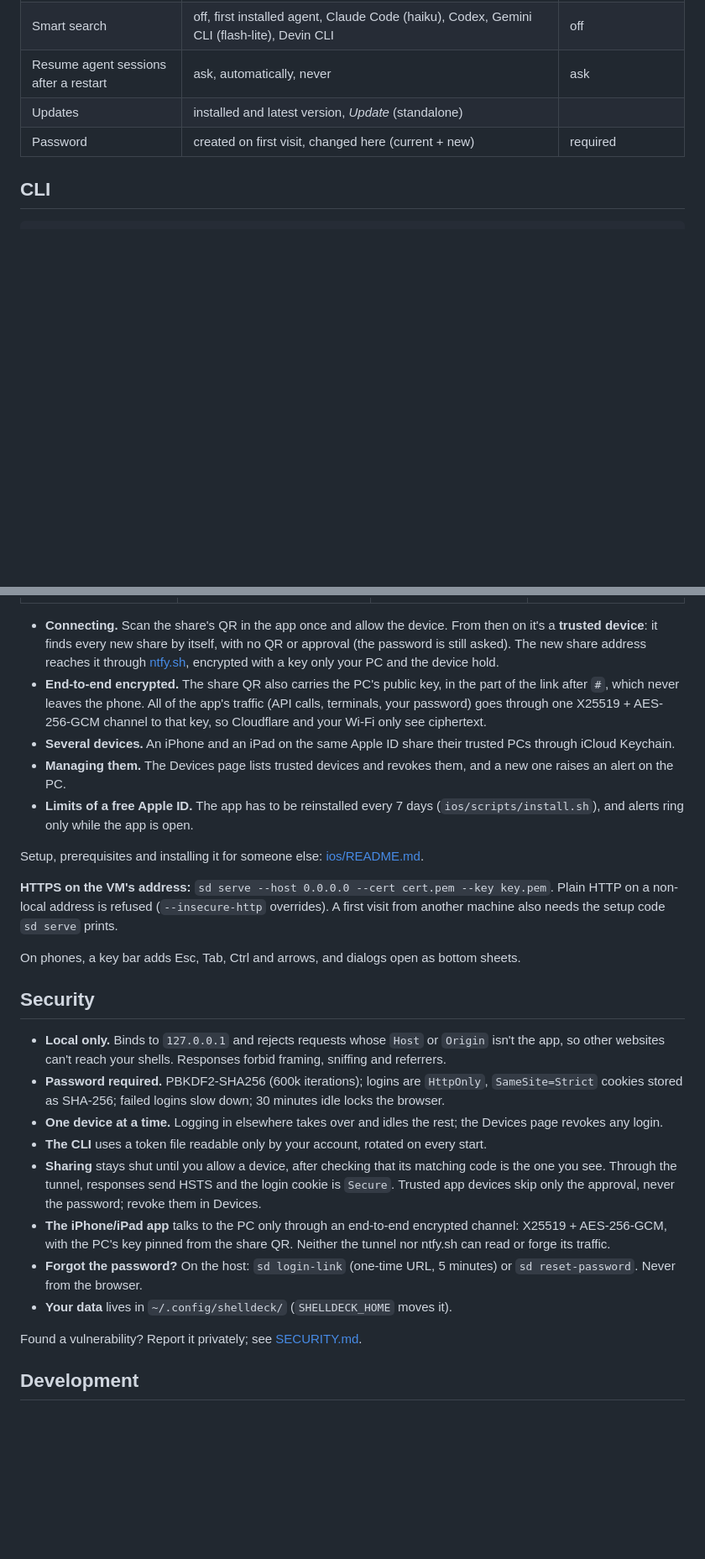
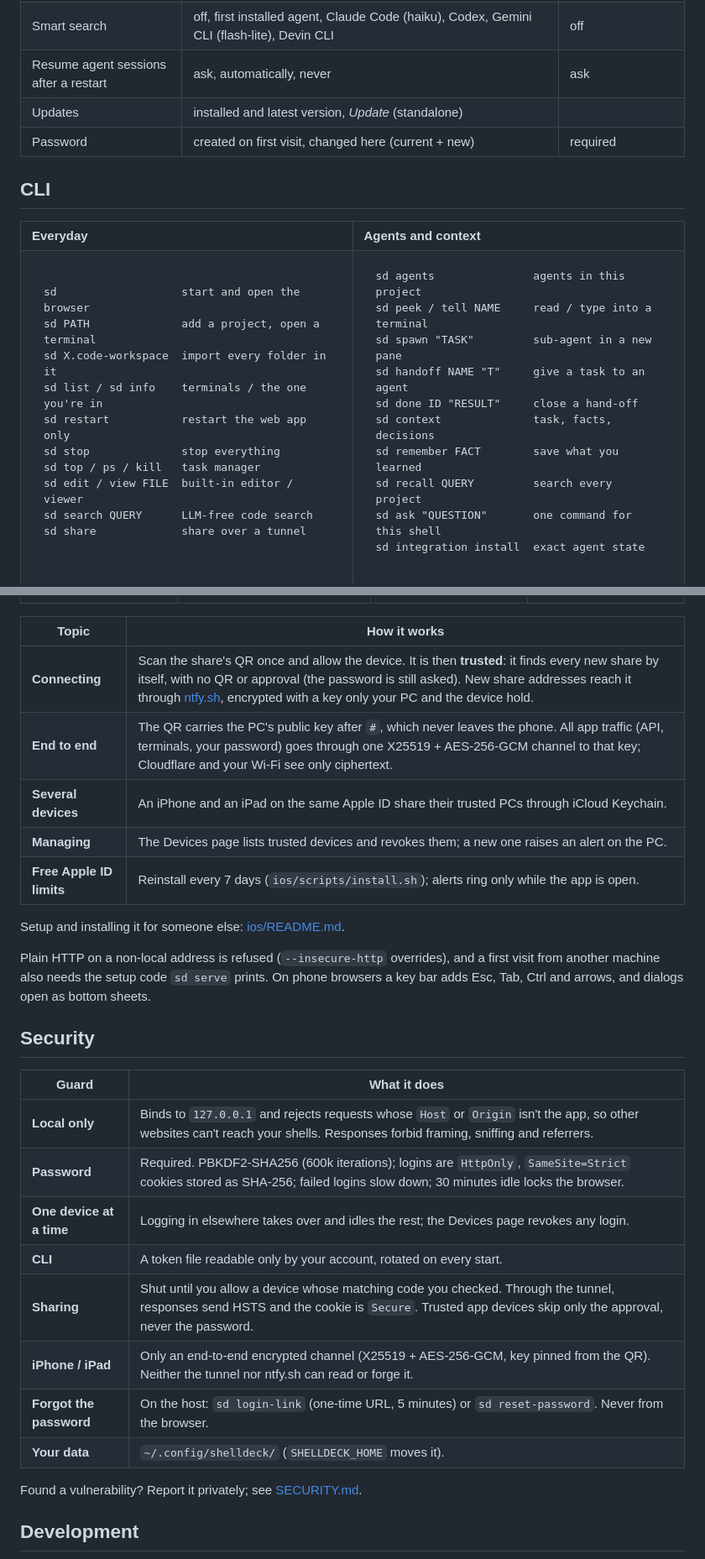
Before and after one commit to codejunction/shelldeck, a Markdown page: README.md, 2 parts joined by grey strips. Shown: that part at 84% size. Drawn GitHub-style; folded sections open; blank space fills up the shorter version.

````diff
--- a/README.md
+++ b/README.md
@@ -262,3 +330,40 @@ In the sidebar, Ctrl+click or middle-click a terminal to open it in a split. Rig
 
 ## CLI
 
+<table>
+  <tr>
+    <th align="left" width="50%">Everyday</th>
+    <th align="left" width="50%">Agents and context</th>
+  </tr>
+  <tr>
+    <td valign="top">
+
+```text
+sd                   start and open the browser
+sd PATH              add a project, open a terminal
+sd X.code-workspace  import every folder in it
+sd list / sd info    terminals / the one you're in
+sd restart           restart the web app only
+sd stop              stop everything
+sd top / ps / kill   task manager
+sd edit / view FILE  built-in editor / viewer
+sd search QUERY      LLM-free code search
+sd share             share over a tunnel
+```
+
+</td>
+    <td valign="top">
+
+```text
+sd agents               agents in this project
+sd peek / tell NAME     read / type into a terminal
+sd spawn "TASK"         sub-agent in a new pane
+sd handoff NAME "T"     give a task to an agent
+sd done ID "RESULT"     close a hand-off
+sd context              task, facts, decisions
+sd remember FACT        save what you learned
+sd recall QUERY         search every project
+sd ask "QUESTION"       one command for this shell
+sd integration install  exact agent state
+```
+
@@ -347,28 +457,30 @@ On iPad, projects sit in a sidebar with up to four tiled terminals beside it.
   </tr>
 </table>
 
-- **Connecting.** Scan the share's QR in the app once and allow the device. From then on it's a **trusted device**: it finds every new share by itself, with no QR or approval (the password is still asked). The new share address reaches it through [ntfy.sh](https://ntfy.sh), encrypted with a key only your PC and the device hold.
-- **End-to-end encrypted.** The share QR also carries the PC's public key, in the part of the link after `#`, which never leaves the phone. All of the app's traffic (API calls, terminals, your password) goes through one X25519 + AES-256-GCM channel to that key, so Cloudflare and your Wi-Fi only see ciphertext.
-- **Several devices.** An iPhone and an iPad on the same Apple ID share their trusted PCs through iCloud Keychain.
-- **Managing them.** The Devices page lists trusted devices and revokes them, and a new one raises an alert on the PC.
-- **Limits of a free Apple ID.** The app has to be reinstalled every 7 days (`ios/scripts/install.sh`), and alerts ring only while the app is open.
+| Topic | How it works |
+| --- | --- |
+| **Connecting** | Scan the share's QR once and allow the device. It is then **trusted**: it finds every new share by itself, with no QR or approval (the password is still asked). New share addresses reach it through [ntfy.sh](https://ntfy.sh), encrypted with a key only your PC and the device hold. |
+| **End to end** | The QR carries the PC's public key after `#`, which never leaves the phone. All app traffic (API, terminals, your password) goes through one X25519 + AES-256-GCM channel to that key; Cloudflare and your Wi-Fi see only ciphertext. |
+| **Several devices** | An iPhone and an iPad on the same Apple ID share their trusted PCs through iCloud Keychain. |
+| **Managing** | The Devices page lists trusted devices and revokes them; a new one raises an alert on the PC. |
+| **Free Apple ID limits** | Reinstall every 7 days (`ios/scripts/install.sh`); alerts ring only while the app is open. |
 
-Setup, prerequisites and installing it for someone else: [ios/README.md](ios/README.md).
+Setup and installing it for someone else: [ios/README.md](ios/README.md).
 
-**HTTPS on the VM's address:** `sd serve --host 0.0.0.0 --cert cert.pem --key key.pem`. Plain HTTP on a non-local address is refused (`--insecure-http` overrides). A first visit from another machine also needs the setup code `sd serve` prints.
-
-On phones, a key bar adds Esc, Tab, Ctrl and arrows, and dialogs open as bottom sheets.
+Plain HTTP on a non-local address is refused (`--insecure-http` overrides), and a first visit from another machine also needs the setup code `sd serve` prints. On phone browsers a key bar adds Esc, Tab, Ctrl and arrows, and dialogs open as bottom sheets.
 
 ## Security
 
-- **Local only.** Binds to `127.0.0.1` and rejects requests whose `Host` or `Origin` isn't the app, so other websites can't reach your shells. Responses forbid framing, sniffing and referrers.
-- **Password required.** PBKDF2-SHA256 (600k iterations); logins are `HttpOnly`, `SameSite=Strict` cookies stored as SHA-256; failed logins slow down; 30 minutes idle locks the browser.
-- **One device at a time.** Logging in elsewhere takes over and idles the rest; the Devices page revokes any login.
-- **The CLI** uses a token file readable only by your account, rotated on every start.
-- **Sharing** stays shut until you allow a device, after checking that its matching code is the one you see. Through the tunnel, responses send HSTS and the login cookie is `Secure`. Trusted app devices skip only the approval, never the password; revoke them in Devices.
-- **The iPhone/iPad app** talks to the PC only through an end-to-end encrypted channel: X25519 + AES-256-GCM, with the PC's key pinned from the share QR. Neither the tunnel nor ntfy.sh can read or forge its traffic.
-- **Forgot the password?** On the host: `sd login-link` (one-time URL, 5 minutes) or `sd reset-password`. Never from the browser.
-- **Your data** lives in `~/.config/shelldeck/` (`SHELLDECK_HOME` moves it).
+| Guard | What it does |
+| --- | --- |
+| **Local only** | Binds to `127.0.0.1` and rejects requests whose `Host` or `Origin` isn't the app, so other websites can't reach your shells. Responses forbid framing, sniffing and referrers. |
+| **Password** | Required. PBKDF2-SHA256 (600k iterations); logins are `HttpOnly`, `SameSite=Strict` cookies stored as SHA-256; failed logins slow down; 30 minutes idle locks the browser. |
+| **One device at a time** | Logging in elsewhere takes over and idles the rest; the Devices page revokes any login. |
+| **CLI** | A token file readable only by your account, rotated on every start. |
+| **Sharing** | Shut until you allow a device whose matching code you checked. Through the tunnel, responses send HSTS and the cookie is `Secure`. Trusted app devices skip only the approval, never the password. |
+| **iPhone / iPad** | Only an end-to-end encrypted channel (X25519 + AES-256-GCM, key pinned from the QR). Neither the tunnel nor ntfy.sh can read or forge it. |
+| **Forgot the password** | On the host: `sd login-link` (one-time URL, 5 minutes) or `sd reset-password`. Never from the browser. |
+| **Your data** | `~/.config/shelldeck/` (`SHELLDECK_HOME` moves it). |
 
 Found a vulnerability? Report it privately; see [SECURITY.md](https://github.com/codejunction/shelldeck/blob/main/SECURITY.md).
 
````
Also changed, not shown: other parts of README.md (+164 -91 lines), docs/assets/agents.png (deleted), docs/assets/context.png, docs/assets/handoff-dialog.png (added), docs/assets/handoffs.png (added).
